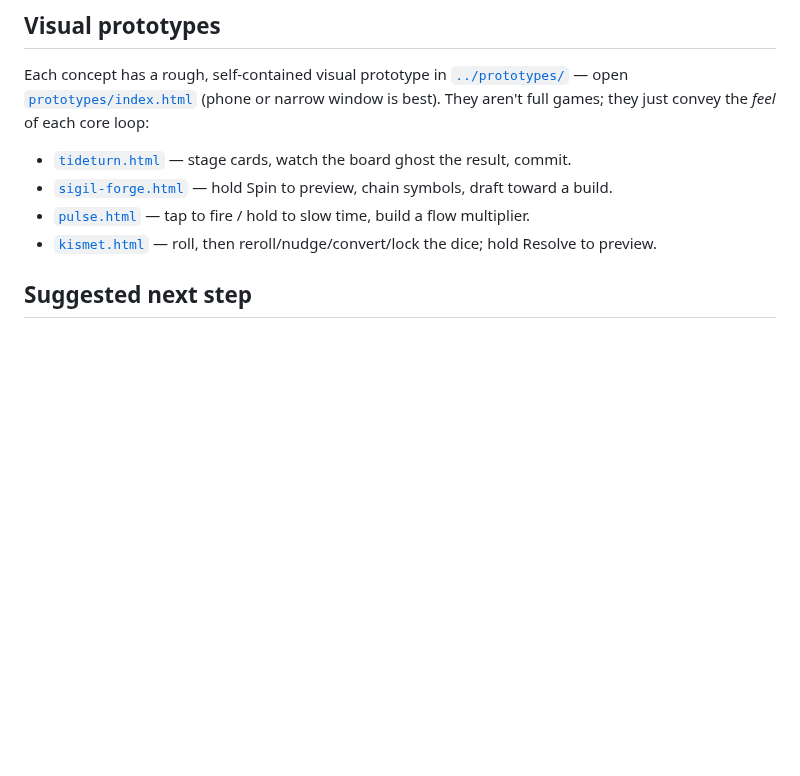
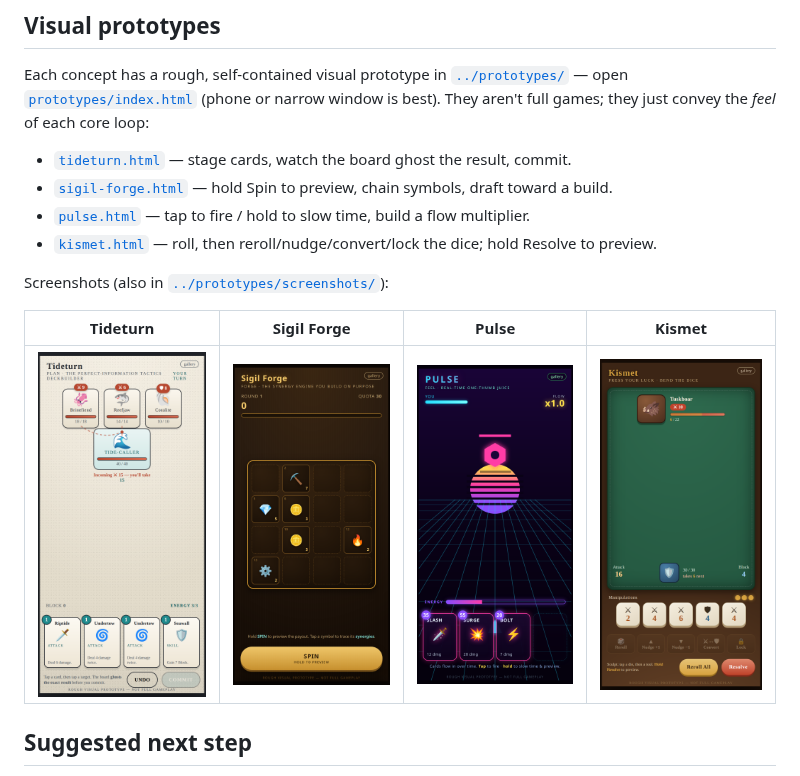
Before and after one commit to pmcgartoll/capacitor, a Markdown page: game-ideas/README.md, the part around the change. Rendered like a GitHub page; pictures changed too: prototypes/screenshots/kismet.png (added), prototypes/screenshots/pulse.png (added), prototypes/screenshots/sigil-forge.png (added); blank space fills up the shorter version.

Commit message:
Add prototype screenshots to repo and embed in game-ideas README
Co-authored-by: pmcgartoll <pmcgartoll@users.noreply.github.com>

```diff
--- a/game-ideas/README.md
+++ b/game-ideas/README.md
@@ -48,6 +48,12 @@ core loop:
 - [`pulse.html`](../prototypes/pulse.html) — tap to fire / hold to slow time, build a flow multiplier.
 - [`kismet.html`](../prototypes/kismet.html) — roll, then reroll/nudge/convert/lock the dice; hold Resolve to preview.
 
+Screenshots (also in [`../prototypes/screenshots/`](../prototypes/screenshots/)):
+
+| Tideturn | Sigil Forge | Pulse | Kismet |
+| --- | --- | --- | --- |
+| ![Tideturn](../prototypes/screenshots/tideturn.png) | ![Sigil Forge](../prototypes/screenshots/sigil-forge.png) | ![Pulse](../prototypes/screenshots/pulse.png) | ![Kismet](../prototypes/screenshots/kismet.png) |
+
 ## Suggested next step
 
 Pick the concept whose *core verb* excites you most and build a **single-fight vertical slice**
```
